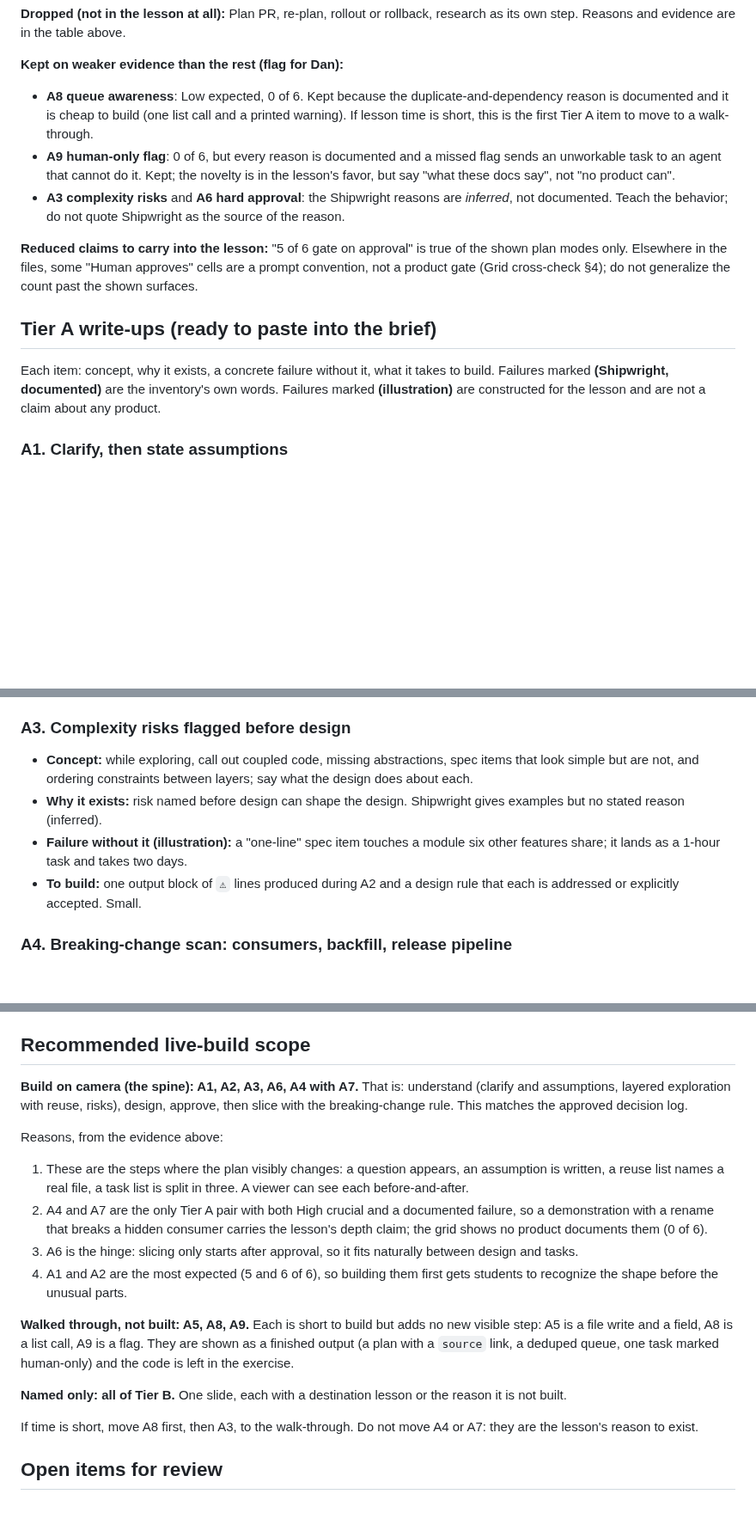
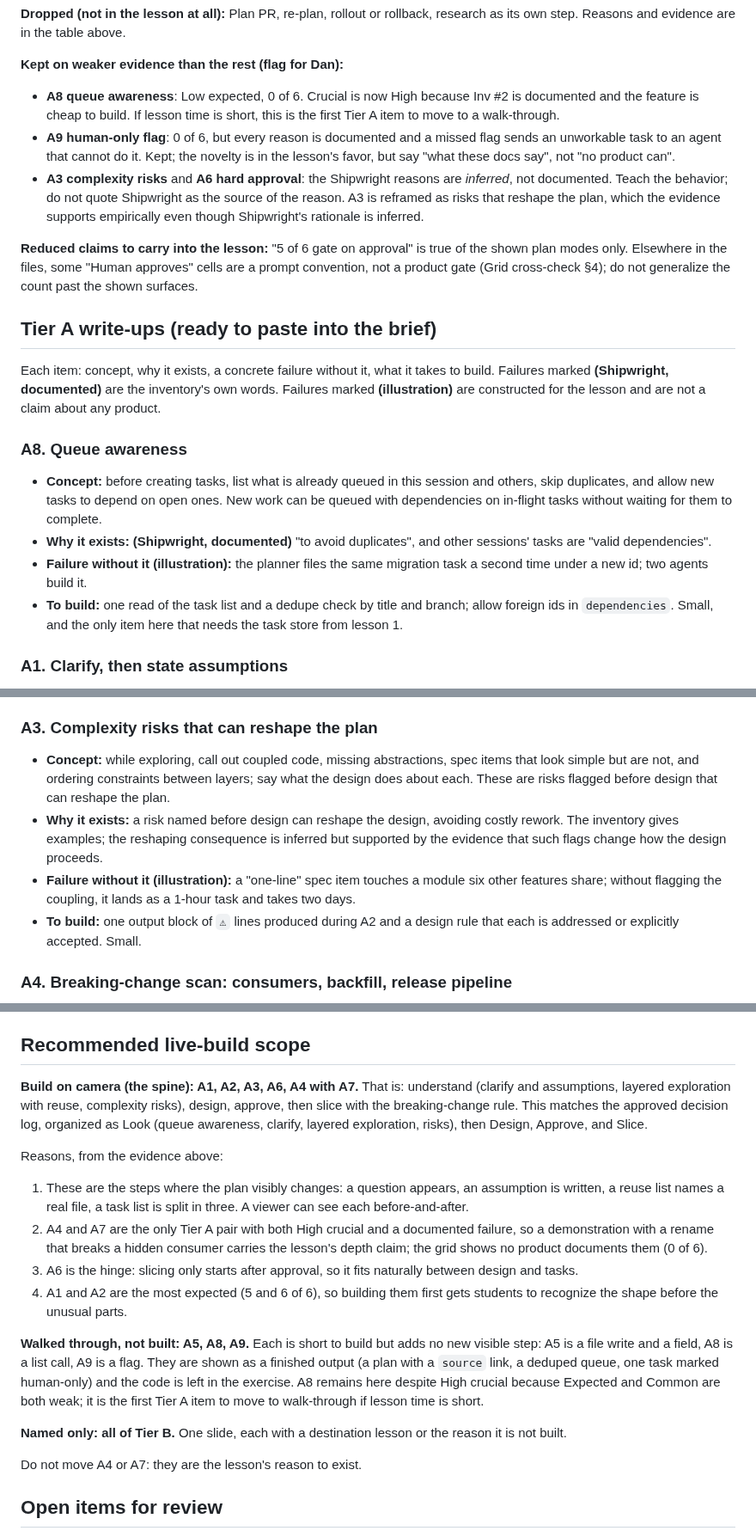
Before and after one commit to app-vitals/how-to-factory, a Markdown page: planning/lesson-depth-reset/capability-priorities.md, 3 parts joined by grey strips. Shown at 86% size. GitHub-like rendering; blank space fills up the shorter version.

Commit message:
docs: rate queue awareness crucial and rework complexity risks in capability priorities
Co-Authored-By: Claude Sonnet 5.5 <noreply@anthropic.com>

```diff
--- a/planning/lesson-depth-reset/capability-priorities.md
+++ b/planning/lesson-depth-reset/capability-priorities.md
@@ -80,15 +82,21 @@ The approved Tier A and Tier B lists are in `planning/lesson-depth-reset/PLAN.md
 **Dropped (not in the lesson at all):** Plan PR, re-plan, rollout or rollback, research as its own step. Reasons and evidence are in the table above.
 
 **Kept on weaker evidence than the rest (flag for Dan):**
-- **A8 queue awareness**: Low expected, 0 of 6. Kept because the duplicate-and-dependency reason is documented and it is cheap to build (one list call and a printed warning). If lesson time is short, this is the first Tier A item to move to a walk-through.
+- **A8 queue awareness**: Low expected, 0 of 6. Crucial is now High because Inv #2 is documented and the feature is cheap to build. If lesson time is short, this is the first Tier A item to move to a walk-through.
 - **A9 human-only flag**: 0 of 6, but every reason is documented and a missed flag sends an unworkable task to an agent that cannot do it. Kept; the novelty is in the lesson's favor, but say "what these docs say", not "no product can".
-- **A3 complexity risks** and **A6 hard approval**: the Shipwright reasons are *inferred*, not documented. Teach the behavior; do not quote Shipwright as the source of the reason.
+- **A3 complexity risks** and **A6 hard approval**: the Shipwright reasons are *inferred*, not documented. Teach the behavior; do not quote Shipwright as the source of the reason. A3 is reframed as risks that reshape the plan, which the evidence supports empirically even though Shipwright's rationale is inferred.
 
 **Reduced claims to carry into the lesson:** "5 of 6 gate on approval" is true of the shown plan modes only. Elsewhere in the files, some "Human approves" cells are a prompt convention, not a product gate (Grid cross-check §4); do not generalize the count past the shown surfaces.
 
 ## Tier A write-ups (ready to paste into the brief)
 
 Each item: concept, why it exists, a concrete failure without it, what it takes to build. Failures marked **(Shipwright, documented)** are the inventory's own words. Failures marked **(illustration)** are constructed for the lesson and are not a claim about any product.
+
+### A8. Queue awareness
+- **Concept:** before creating tasks, list what is already queued in this session and others, skip duplicates, and allow new tasks to depend on open ones. New work can be queued with dependencies on in-flight tasks without waiting for them to complete.
+- **Why it exists:** **(Shipwright, documented)** "to avoid duplicates", and other sessions' tasks are "valid dependencies".
+- **Failure without it (illustration):** the planner files the same migration task a second time under a new id; two agents build it.
+- **To build:** one read of the task list and a dedupe check by title and branch; allow foreign ids in `dependencies`. Small, and the only item here that needs the task store from lesson 1.
 
 ### A1. Clarify, then state assumptions
 - **Concept:** before designing, ask the few questions the spec leaves open; for what is still ambiguous, write the assumption into the plan and flag it for confirmation instead of choosing silently.
@@ -102,10 +110,10 @@ Each item: concept, why it exists, a concrete failure without it, what it takes
 - **Failure without it (illustration):** the plan adds a new date-formatting helper while one already exists two directories over; review catches it, or it ships as a second copy.
 - **To build:** an exploration step with a fixed per-layer checklist, read-only tools, and a `Reuse` and `New or modified` list in the design. Medium: the discipline is in the prompt, the cost is tokens spent reading.
 
-### A3. Complexity risks flagged before design
-- **Concept:** while exploring, call out coupled code, missing abstractions, spec items that look simple but are not, and ordering constraints between layers; say what the design does about each.
-- **Why it exists:** risk named before design can shape the design. Shipwright gives examples but no stated reason (inferred).
-- **Failure without it (illustration):** a "one-line" spec item touches a module six other features share; it lands as a 1-hour task and takes two days.
+### A3. Complexity risks that can reshape the plan
+- **Concept:** while exploring, call out coupled code, missing abstractions, spec items that look simple but are not, and ordering constraints between layers; say what the design does about each. These are risks flagged before design that can reshape the plan.
+- **Why it exists:** a risk named before design can reshape the design, avoiding costly rework. The inventory gives examples; the reshaping consequence is inferred but supported by the evidence that such flags change how the design proceeds.
+- **Failure without it (illustration):** a "one-line" spec item touches a module six other features share; without flagging the coupling, it lands as a 1-hour task and takes two days.
 - **To build:** one output block of `⚠` lines produced during A2 and a design rule that each is addressed or explicitly accepted. Small.
 
 ### A4. Breaking-change scan: consumers, backfill, release pipeline
@@ -146,7 +148,7 @@ Each item: concept, why it exists, a concrete failure without it, what it takes
 
 ## Recommended live-build scope
 
-**Build on camera (the spine): A1, A2, A3, A6, A4 with A7.** That is: understand (clarify and assumptions, layered exploration with reuse, risks), design, approve, then slice with the breaking-change rule. This matches the approved decision log.
+**Build on camera (the spine): A1, A2, A3, A6, A4 with A7.** That is: understand (clarify and assumptions, layered exploration with reuse, complexity risks), design, approve, then slice with the breaking-change rule. This matches the approved decision log, organized as Look (queue awareness, clarify, layered exploration, risks), then Design, Approve, and Slice.
 
 Reasons, from the evidence above:
 1. These are the steps where the plan visibly changes: a question appears, an assumption is written, a reuse list names a real file, a task list is split in three. A viewer can see each before-and-after.
@@ -154,11 +156,11 @@ Reasons, from the evidence above:
 3. A6 is the hinge: slicing only starts after approval, so it fits naturally between design and tasks.
 4. A1 and A2 are the most expected (5 and 6 of 6), so building them first gets students to recognize the shape before the unusual parts.
 
-**Walked through, not built: A5, A8, A9.** Each is short to build but adds no new visible step: A5 is a file write and a field, A8 is a list call, A9 is a flag. They are shown as a finished output (a plan with a `source` link, a deduped queue, one task marked human-only) and the code is left in the exercise.
+**Walked through, not built: A5, A8, A9.** Each is short to build but adds no new visible step: A5 is a file write and a field, A8 is a list call, A9 is a flag. They are shown as a finished output (a plan with a `source` link, a deduped queue, one task marked human-only) and the code is left in the exercise. A8 remains here despite High crucial because Expected and Common are both weak; it is the first Tier A item to move to walk-through if lesson time is short.
 
 **Named only: all of Tier B.** One slide, each with a destination lesson or the reason it is not built.
 
-If time is short, move A8 first, then A3, to the walk-through. Do not move A4 or A7: they are the lesson's reason to exist.
+Do not move A4 or A7: they are the lesson's reason to exist.
 
 ## Open items for review
 
```
Also changed, not shown: other parts of planning/lesson-depth-reset/capability-priorities.md (+5 -9 lines).
